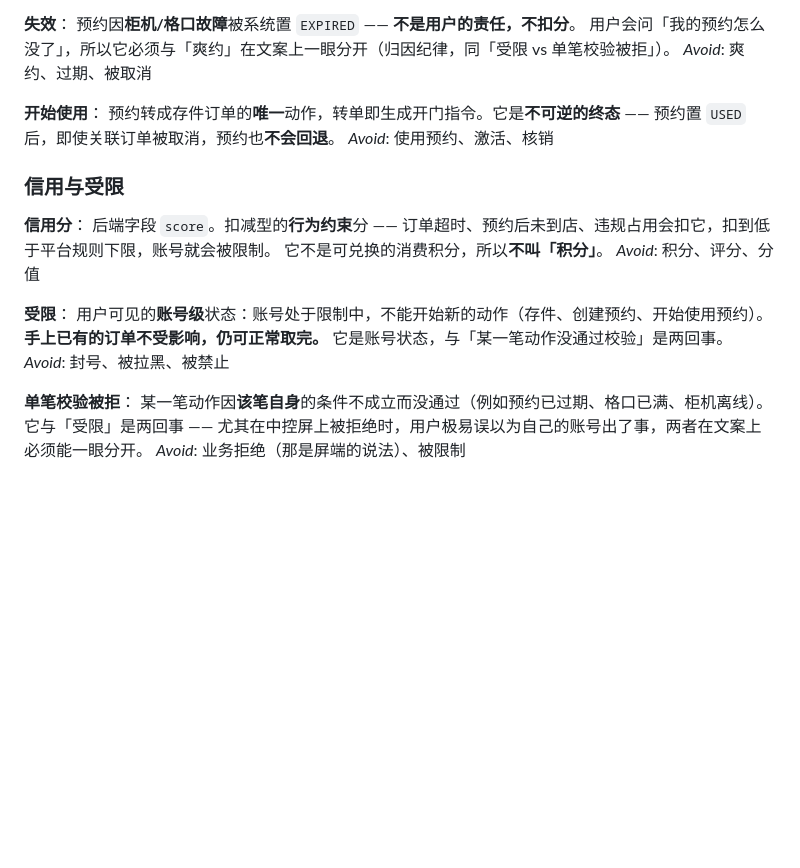
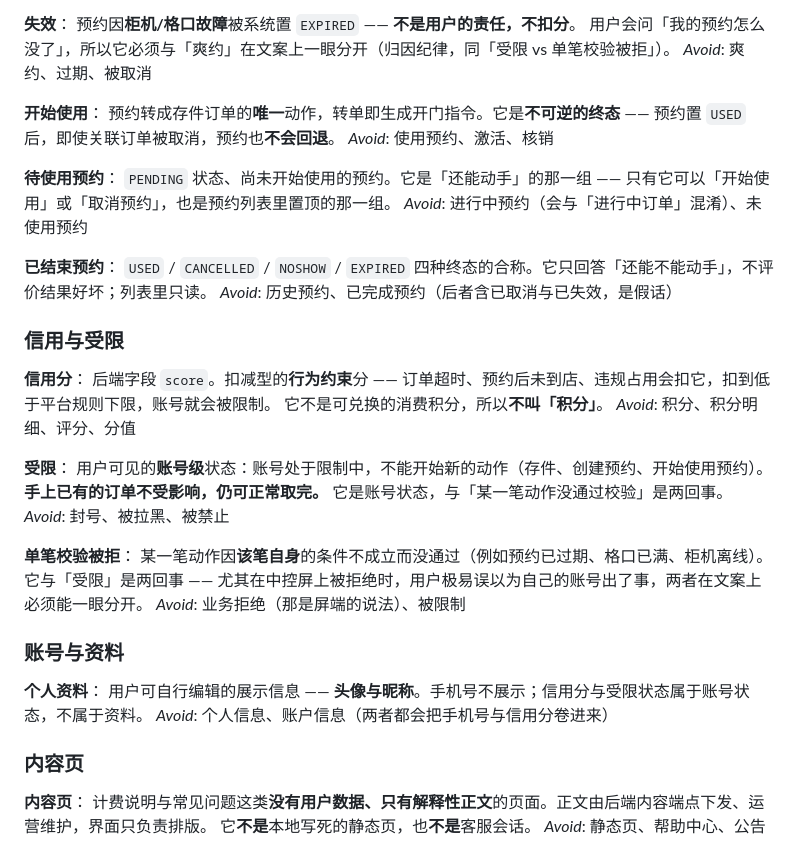
Before and after one commit to fantasywy/smart-locker-app, a Markdown page: GLOSSARY.md, the part around the change. Drawn GitHub-style; blank space fills up the shorter version.

Commit message:
docs: 补充预约状态、个人资料与内容页术语

```diff
--- a/GLOSSARY.md
+++ b/GLOSSARY.md
@@ -175,12 +175,20 @@ _Avoid_: 爽约、过期、被取消
 预约转成存件订单的**唯一**动作，转单即生成开门指令。它是**不可逆的终态** —— 预约置 `USED` 后，即使关联订单被取消，预约也**不会回退**。
 _Avoid_: 使用预约、激活、核销
 
+**待使用预约**：
+`PENDING` 状态、尚未开始使用的预约。它是「还能动手」的那一组 —— 只有它可以「开始使用」或「取消预约」，也是预约列表里置顶的那一组。
+_Avoid_: 进行中预约（会与「进行中订单」混淆）、未使用预约
+
+**已结束预约**：
+`USED` / `CANCELLED` / `NOSHOW` / `EXPIRED` 四种终态的合称。它只回答「还能不能动手」，不评价结果好坏；列表里只读。
+_Avoid_: 历史预约、已完成预约（后者含已取消与已失效，是假话）
+
 ### 信用与受限
 
 **信用分**：
 后端字段 `score`。扣减型的**行为约束**分 —— 订单超时、预约后未到店、违规占用会扣它，扣到低于平台规则下限，账号就会被限制。
 它不是可兑换的消费积分，所以**不叫「积分」**。
-_Avoid_: 积分、评分、分值
+_Avoid_: 积分、积分明细、评分、分值
 
 **受限**：
 用户可见的**账号级**状态：账号处于限制中，不能开始新的动作（存件、创建预约、开始使用预约）。
@@ -192,3 +200,16 @@ _Avoid_: 封号、被拉黑、被禁止
 某一笔动作因**该笔自身**的条件不成立而没通过（例如预约已过期、格口已满、柜机离线）。
 它与「受限」是两回事 —— 尤其在中控屏上被拒绝时，用户极易误以为自己的账号出了事，两者在文案上必须能一眼分开。
 _Avoid_: 业务拒绝（那是屏端的说法）、被限制
+
+### 账号与资料
+
+**个人资料**：
+用户可自行编辑的展示信息 —— **头像与昵称**。手机号不展示；信用分与受限状态属于账号状态，不属于资料。
+_Avoid_: 个人信息、账户信息（两者都会把手机号与信用分卷进来）
+
+### 内容页
+
+**内容页**：
+计费说明与常见问题这类**没有用户数据、只有解释性正文**的页面。正文由后端内容端点下发、运营维护，界面只负责排版。
+它**不是**本地写死的静态页，也**不是**客服会话。
+_Avoid_: 静态页、帮助中心、公告
```
